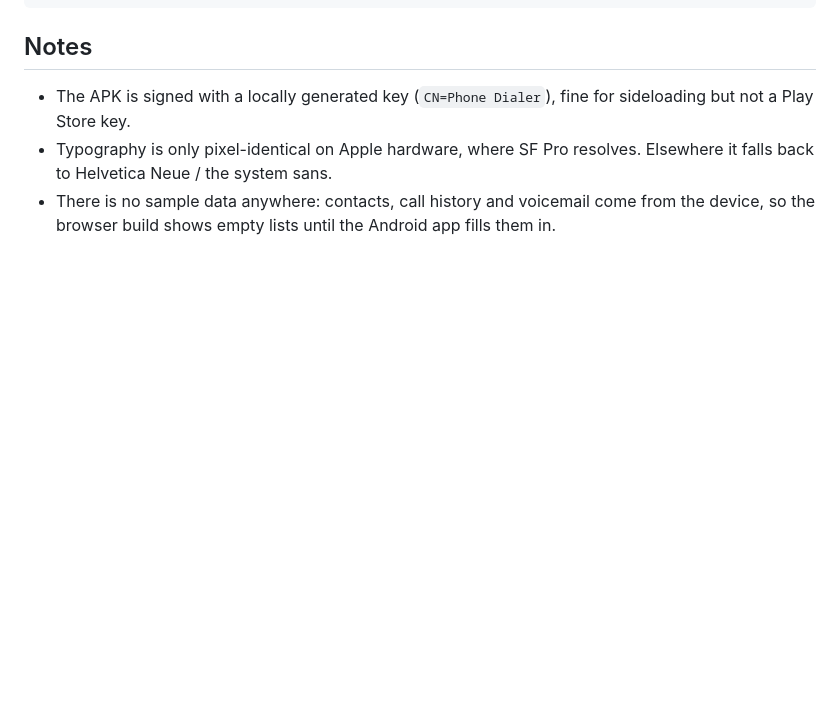
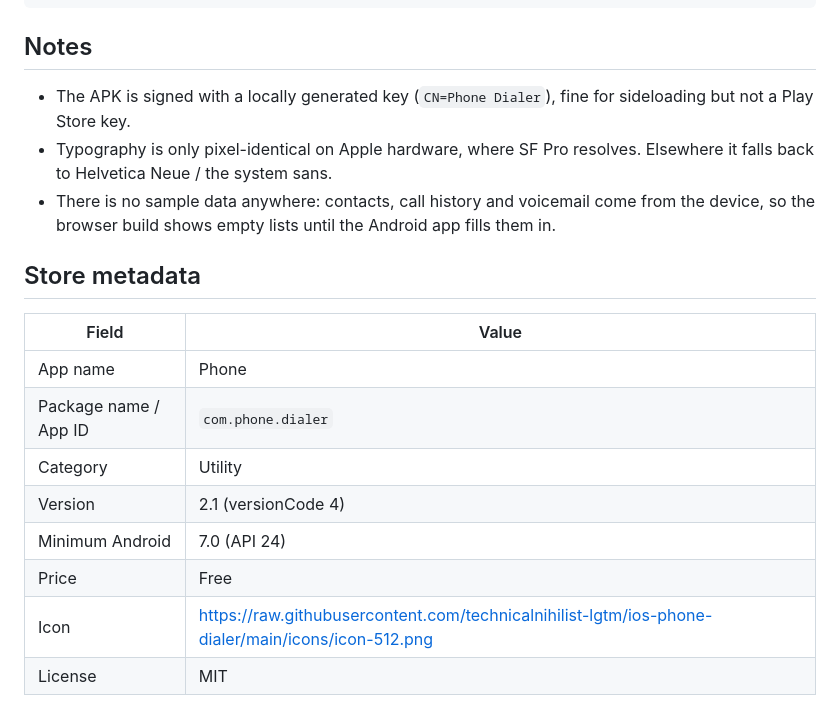
Before and after one commit to technicalnihilist-lgtm/ios-phone-dialer, a Markdown page: README.md, the part around one of its changes. Drawn GitHub-style; blank space fills up the shorter version.

Commit message:
Store listing: five screenshots with absolute image links, metadata block, MIT licence

```diff
--- a/README.md
+++ b/README.md
@@ -89,3 +101,16 @@ android/                 native app source
 - The APK is signed with a locally generated key (`CN=Phone Dialer`), fine for sideloading but not a Play Store key.
 - Typography is only pixel-identical on Apple hardware, where SF Pro resolves. Elsewhere it falls back to Helvetica Neue / the system sans.
 - There is no sample data anywhere: contacts, call history and voicemail come from the device, so the browser build shows empty lists until the Android app fills them in.
+
+## Store metadata
+
+| Field | Value |
+| --- | --- |
+| App name | Phone |
+| Package name / App ID | `com.phone.dialer` |
+| Category | Utility |
+| Version | 2.1 (versionCode 4) |
+| Minimum Android | 7.0 (API 24) |
+| Price | Free |
+| Icon | https://raw.githubusercontent.com/technicalnihilist-lgtm/ios-phone-dialer/main/icons/icon-512.png |
+| License | MIT |
```
Also changed, not shown: other parts of README.md (+14 -2 lines), screenshots/3-call.png (added), screenshots/4-favorites.png (added), screenshots/5-recents.png (added), 1 other file.
